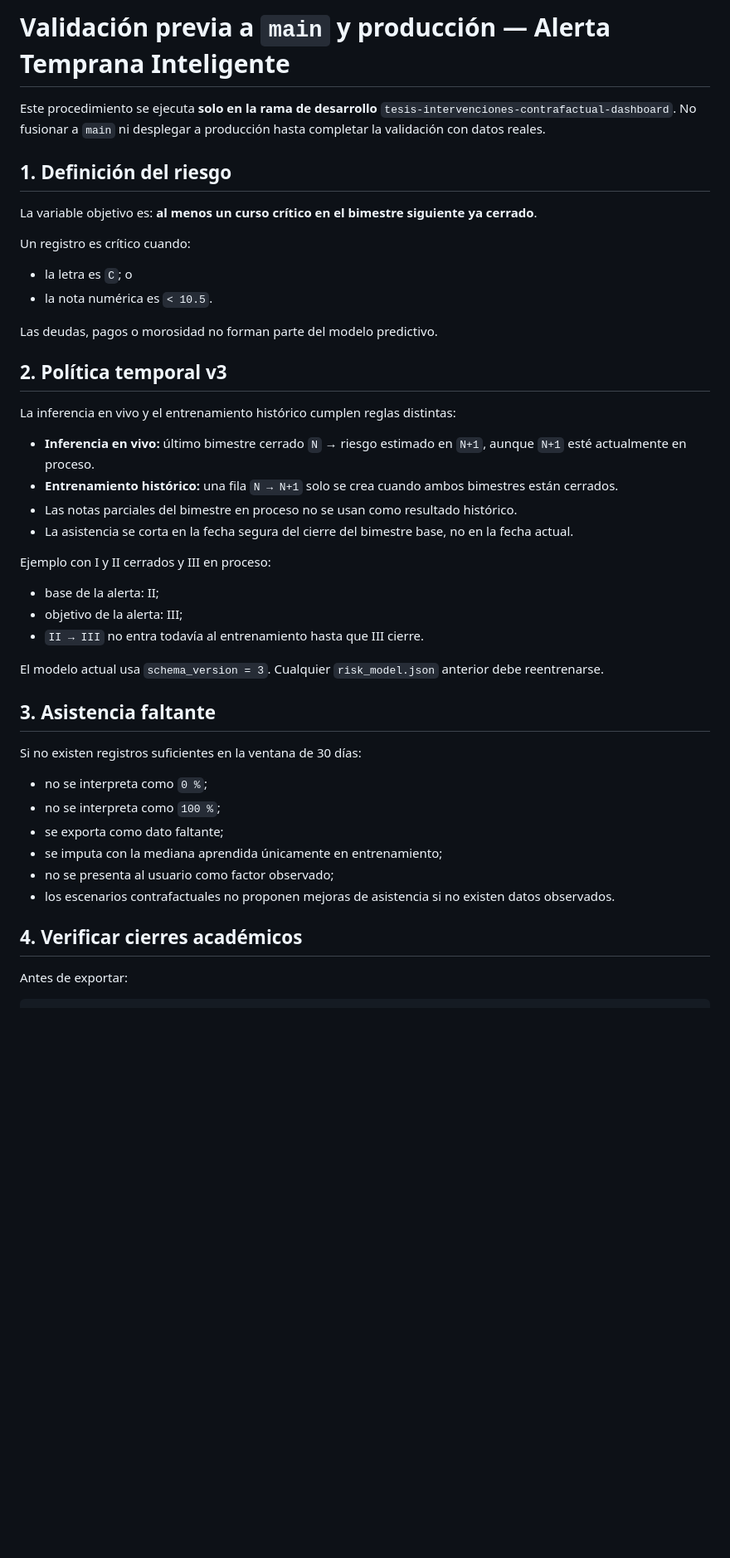
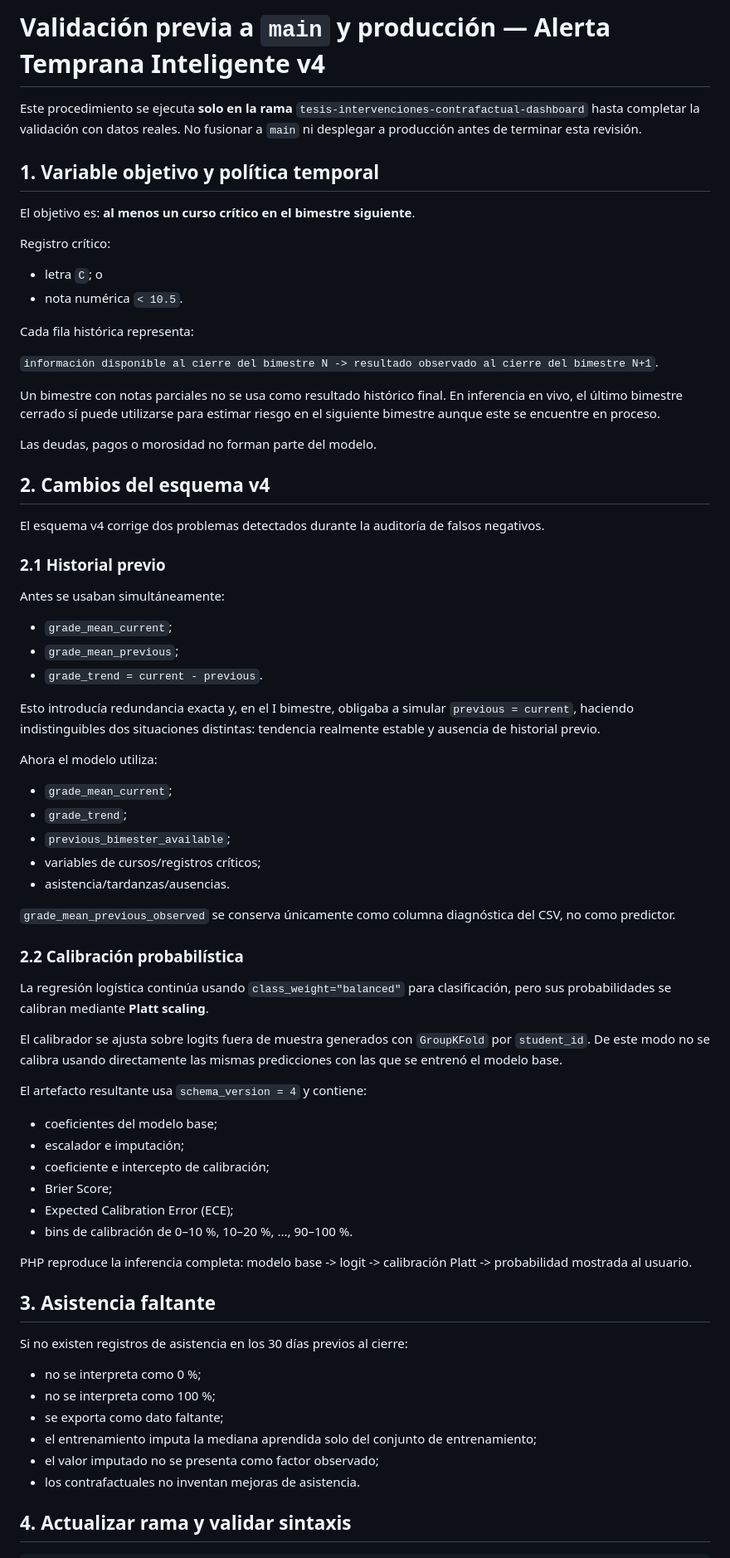
Before and after one commit to aldair19081010/EDUSYNC, a Markdown page: docs/PREDICTIVE_RISK_VALIDATION.md, the part around one of its changes. Shown at 83% size. GitHub-like rendering; blank space fills up the shorter version.

Commit message:
Documentar esquema v4 y calibración probabilística

````diff
--- a/docs/PREDICTIVE_RISK_VALIDATION.md
+++ b/docs/PREDICTIVE_RISK_VALIDATION.md
@@ -1,48 +1,71 @@
-# Validación previa a `main` y producción — Alerta Temprana Inteligente
+# Validación previa a `main` y producción — Alerta Temprana Inteligente v4
 
-Este procedimiento se ejecuta **solo en la rama de desarrollo** `tesis-intervenciones-contrafactual-dashboard`. No fusionar a `main` ni desplegar a producción hasta completar la validación con datos reales.
+Este procedimiento se ejecuta **solo en la rama** `tesis-intervenciones-contrafactual-dashboard` hasta completar la validación con datos reales. No fusionar a `main` ni desplegar a producción antes de terminar esta revisión.
 
-## 1. Definición del riesgo
+## 1. Variable objetivo y política temporal
 
-La variable objetivo es: **al menos un curso crítico en el bimestre siguiente ya cerrado**.
+El objetivo es: **al menos un curso crítico en el bimestre siguiente**.
 
-Un registro es crítico cuando:
+Registro crítico:
+- letra `C`; o
+- nota numérica `< 10.5`.
 
-- la letra es `C`; o
-- la nota numérica es `< 10.5`.
+Cada fila histórica representa:
 
-Las deudas, pagos o morosidad no forman parte del modelo predictivo.
+`información disponible al cierre del bimestre N -> resultado observado al cierre del bimestre N+1`.
 
-## 2. Política temporal v3
+Un bimestre con notas parciales no se usa como resultado histórico final. En inferencia en vivo, el último bimestre cerrado sí puede utilizarse para estimar riesgo en el siguiente bimestre aunque este se encuentre en proceso.
 
-La inferencia en vivo y el entrenamiento histórico cumplen reglas distintas:
+Las deudas, pagos o morosidad no forman parte del modelo.
 
-- **Inferencia en vivo:** último bimestre cerrado `N` → riesgo estimado en `N+1`, aunque `N+1` esté actualmente en proceso.
-- **Entrenamiento histórico:** una fila `N → N+1` solo se crea cuando ambos bimestres están cerrados.
-- Las notas parciales del bimestre en proceso no se usan como resultado histórico.
-- La asistencia se corta en la fecha segura del cierre del bimestre base, no en la fecha actual.
+## 2. Cambios del esquema v4
 
-Ejemplo con I y II cerrados y III en proceso:
+El esquema v4 corrige dos problemas detectados durante la auditoría de falsos negativos.
 
-- base de la alerta: II;
-- objetivo de la alerta: III;
-- `II → III` no entra todavía al entrenamiento hasta que III cierre.
+### 2.1 Historial previo
 
-El modelo actual usa `schema_version = 3`. Cualquier `risk_model.json` anterior debe reentrenarse.
+Antes se usaban simultáneamente:
+- `grade_mean_current`;
+- `grade_mean_previous`;
+- `grade_trend = current - previous`.
+
+Esto introducía redundancia exacta y, en el I bimestre, obligaba a simular `previous = current`, haciendo indistinguibles dos situaciones distintas: tendencia realmente estable y ausencia de historial previo.
+
+Ahora el modelo utiliza:
+- `grade_mean_current`;
+- `grade_trend`;
+- `previous_bimester_available`;
+- variables de cursos/registros críticos;
+- asistencia/tardanzas/ausencias.
+
+`grade_mean_previous_observed` se conserva únicamente como columna diagnóstica del CSV, no como predictor.
+
+### 2.2 Calibración probabilística
+
+La regresión logística continúa usando `class_weight="balanced"` para clasificación, pero sus probabilidades se calibran mediante **Platt scaling**.
+
+El calibrador se ajusta sobre logits fuera de muestra generados con `GroupKFold` por `student_id`. De este modo no se calibra usando directamente las mismas predicciones con las que se entrenó el modelo base.
+
+El artefacto resultante usa `schema_version = 4` y contiene:
+- coeficientes del modelo base;
+- escalador e imputación;
+- coeficiente e intercepto de calibración;
+- Brier Score;
+- Expected Calibration Error (ECE);
+- bins de calibración de 0–10 %, 10–20 %, ..., 90–100 %.
+
+PHP reproduce la inferencia completa: modelo base -> logit -> calibración Platt -> probabilidad mostrada al usuario.
 
 ## 3. Asistencia faltante
 
-Si no existen registros suficientes en la ventana de 30 días:
+Si no existen registros de asistencia en los 30 días previos al cierre:
+- no se interpreta como 0 %;
+- no se interpreta como 100 %;
+- se exporta como dato faltante;
+- el entrenamiento imputa la mediana aprendida solo del conjunto de entrenamiento;
+- el valor imputado no se presenta como factor observado;
+- los contrafactuales no inventan mejoras de asistencia.
 
-- no se interpreta como `0 %`;
-- no se interpreta como `100 %`;
-- se exporta como dato faltante;
-- se imputa con la mediana aprendida únicamente en entrenamiento;
-- no se presenta al usuario como factor observado;
-- los escenarios contrafactuales no proponen mejoras de asistencia si no existen datos observados.
-
-## 4. Verificar cierres académicos
-
-Antes de exportar:
+## 4. Actualizar rama y validar sintaxis
 
 ```powershell
````
Also changed, not shown: other parts of docs/PREDICTIVE_RISK_VALIDATION.md (+70 -104 lines).
